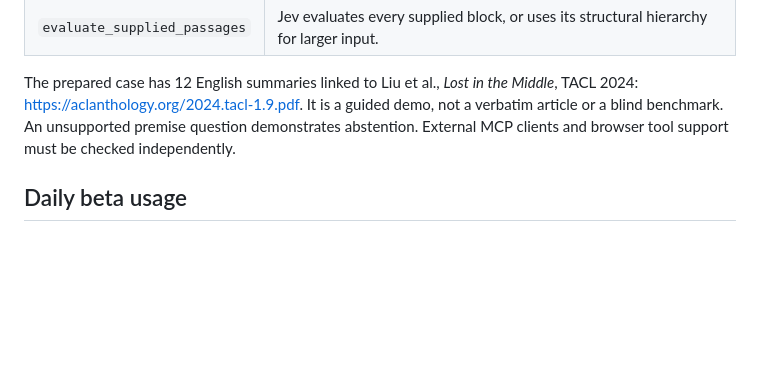
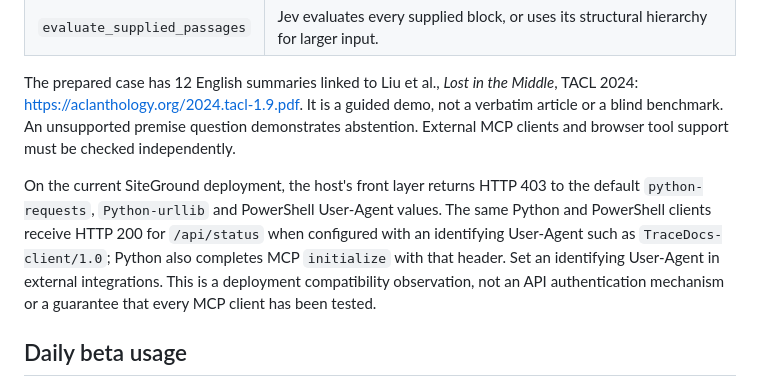
Before and after one commit to Milothik/TraceDocs, a Markdown page: README.md, the part around the change. Rendered like a GitHub page; blank space fills up the shorter version.

Commit message:
Document hosted API User-Agent compatibility

```diff
--- a/README.md
+++ b/README.md
@@ -27,6 +27,8 @@ The browser registers WebMCP tools when `document.modelContext` is available: `i
 
 The prepared case has 12 English summaries linked to Liu et al., *Lost in the Middle*, TACL 2024: <https://aclanthology.org/2024.tacl-1.9.pdf>. It is a guided demo, not a verbatim article or a blind benchmark. An unsupported premise question demonstrates abstention. External MCP clients and browser tool support must be checked independently.
 
+On the current SiteGround deployment, the host's front layer returns HTTP 403 to the default `python-requests`, `Python-urllib` and PowerShell User-Agent values. The same Python and PowerShell clients receive HTTP 200 for `/api/status` when configured with an identifying User-Agent such as `TraceDocs-client/1.0`; Python also completes MCP `initialize` with that header. Set an identifying User-Agent in external integrations. This is a deployment compatibility observation, not an API authentication mechanism or a guarantee that every MCP client has been tested.
+
 ## Daily beta usage
 
 Ten Jev evaluations are available per client IP per UTC day, shared across the browser and HTTP MCP evaluation tools. One evaluation request counts once even when the hierarchy makes several Jev calls. The limit resets at 00:00 UTC. Document inspection does not consume the quota. The Node adapter serializes updates in a private JSON file, stores a SHA-256 IP hash with UTC date and usage count, and removes old days on writes. It never writes raw IPs. People behind a shared public IP share the allowance; IP changes yield a new allowance. The hosting proxy's forwarding rules need validation to prevent IP spoofing. There is no email collection, subscription or payment flow.
```
Also changed, not shown: HYPERSHIP_DAY_PLAN.md (+1 -1 lines), docs/VERIFICATION_REPORT.md (+1 -0 lines).
